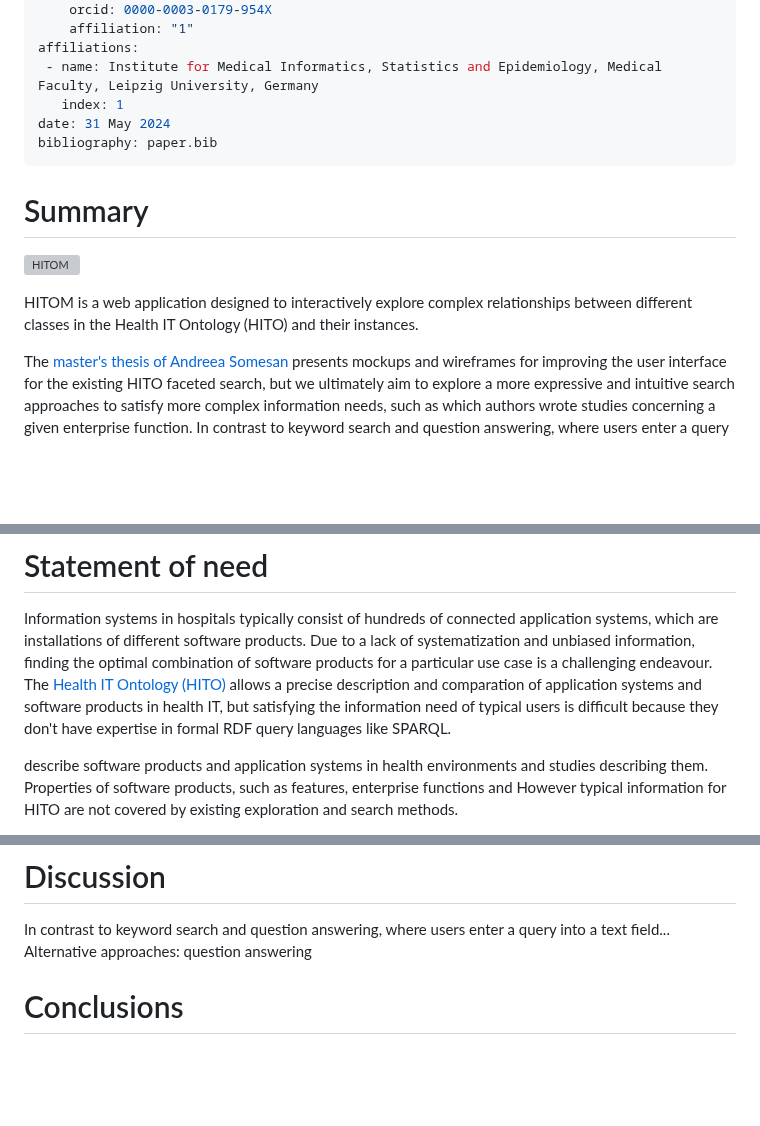
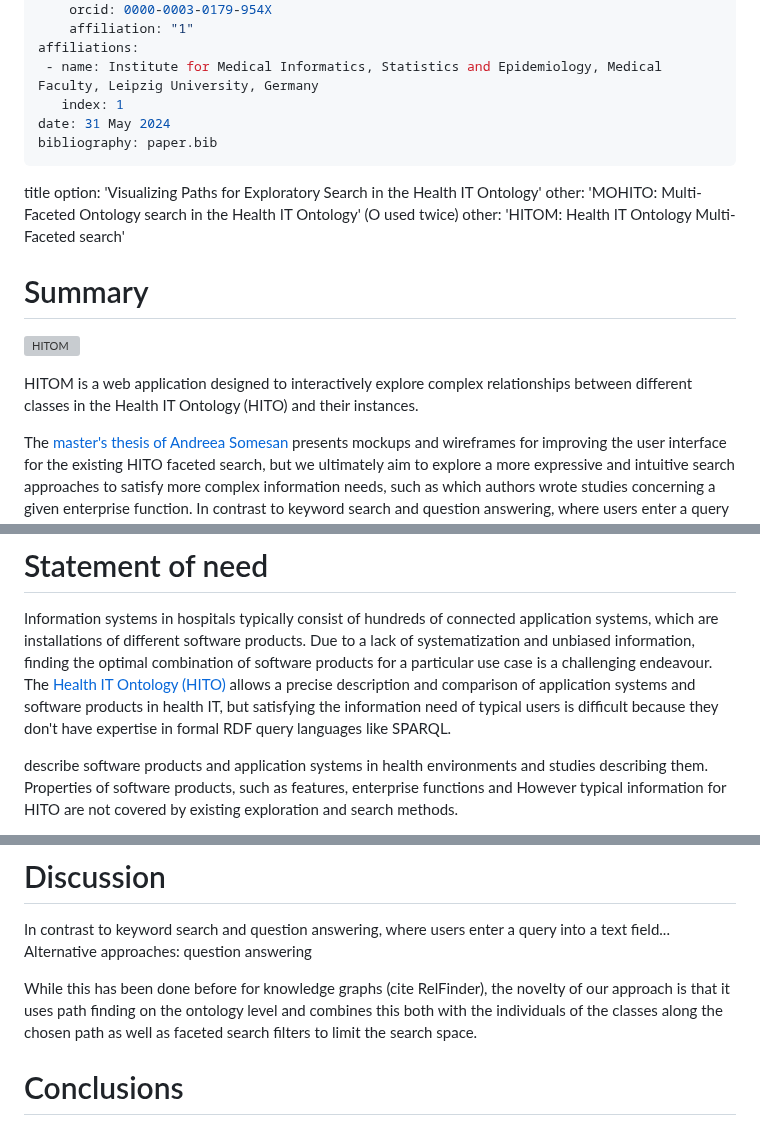
Before and after one commit to hitontology/gui, a Markdown page: paper.md, 3 parts joined by grey strips. Rendered like a GitHub page; blank space fills up the shorter version; grey boxes are pictures that could not be loaded.

```diff
--- a/paper.md
+++ b/paper.md
@@ -22,13 +22,16 @@ date: 31 May 2024
 bibliography: paper.bib
 ---
 
+title option: 'Visualizing Paths for Exploratory Search in the Health IT Ontology'
+other: 'MOHITO: Multi-Faceted Ontology search in the Health IT Ontology' (O used twice)
+other: 'HITOM: Health IT Ontology Multi-Faceted search'
+
 # Summary
 
 
 ![HITOM](img/hitogui.pdf)
 
 HITOM is a web application designed to interactively explore complex relationships between different classes in the Health IT Ontology (HITO) and their instances.
-
 
 
 
@@ -43,7 +46,7 @@ Andreea Somesan ... analyzing the user experience. @andreeama
 # Statement of need
 Information systems in hospitals typically consist of hundreds of connected application systems, which are installations of different software products.
 Due to a lack of systematization and unbiased information, finding the optimal combination of software products for a particular use case is a challenging endeavour.
-The [Health IT Ontology (HITO)](https://hitontology.eu/) allows a precise description and comparation of application systems and software products in health IT, but satisfying the information need of typical users is difficult because they don't have expertise in formal RDF query languages like SPARQL.
+The [Health IT Ontology (HITO)](https://hitontology.eu/) allows a precise description and comparison of application systems and software products in health IT, but satisfying the information need of typical users is difficult because they don't have expertise in formal RDF query languages like SPARQL.
 
 describe software products and application systems in health environments and studies describing them.
 Properties of software products, such as features, enterprise functions and
@@ -160,6 +181,8 @@ TODO: running example?
 In contrast to keyword search and question answering, where users enter a query into a text field...
 Alternative approaches: question answering
 
+While this has been done before for knowledge graphs (cite RelFinder), the novelty of our approach is that it uses path finding on the ontology level and combines this both with the individuals of the classes along the chosen path as well as faceted search filters to limit the search space.
+
 # Conclusions
 
 This approach can be adapted to other domains where users with complex information needs interact with ontologies and knowledge graphs.
```
Also changed, not shown: other parts of paper.md (+39 -21 lines).
